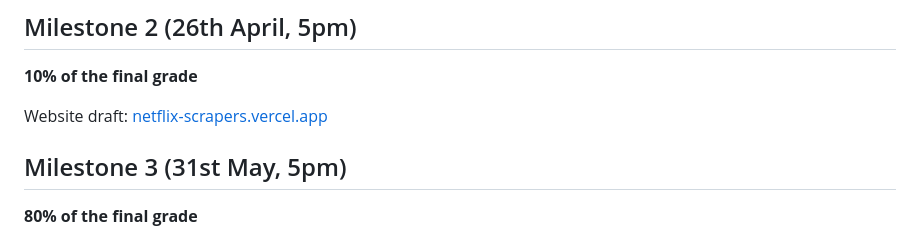
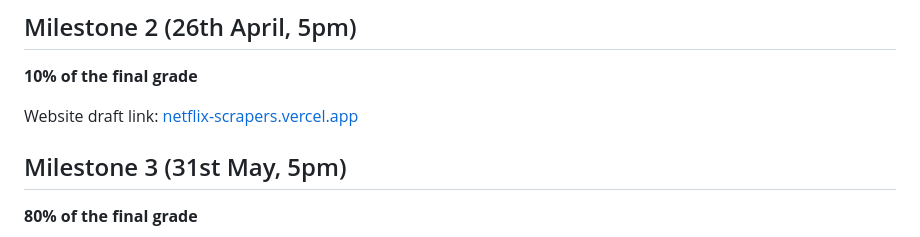
Before and after one commit to com-480-data-visualization/netflix-scrapers, a Markdown page: README.md, the part around the change. Rendered like a GitHub page.

```diff
--- a/README.md
+++ b/README.md
@@ -88,7 +88,7 @@ As far as we know, we are the only group that uses this dataset. We do recognize
 
 **10% of the final grade**
 
-Website draft: [netflix-scrapers.vercel.app](https://netflix-scrapers.vercel.app)
+Website draft link: [netflix-scrapers.vercel.app](https://netflix-scrapers.vercel.app)
 
 
 ## Milestone 3 (31st May, 5pm)
```
